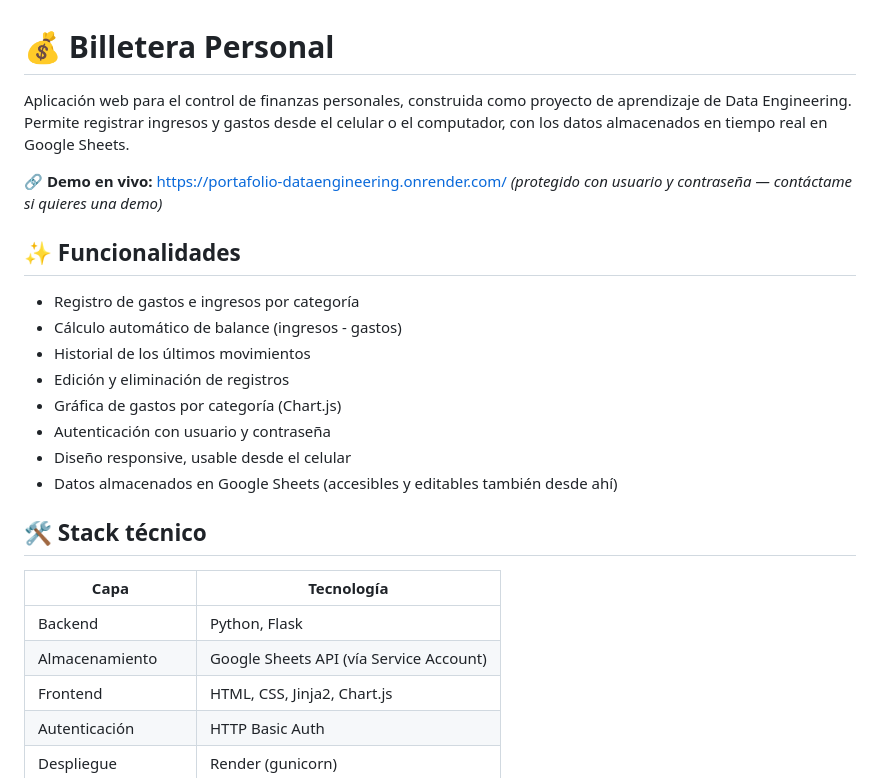
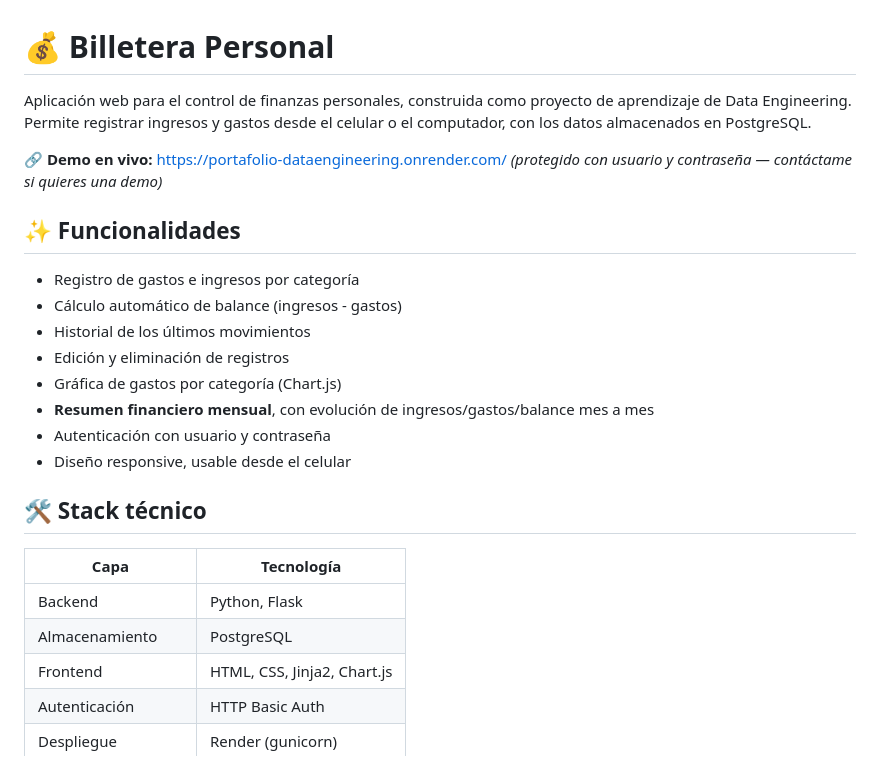
Before and after one commit to DiegoJCA125/Billetera-Personal, a Markdown page: README.md, the part around one of its changes. GitHub-like rendering.

```diff
--- a/README.md
+++ b/README.md
@@ -1,6 +1,6 @@
 # 💰 Billetera Personal
 
-Aplicación web para el control de finanzas personales, construida como proyecto de aprendizaje de Data Engineering. Permite registrar ingresos y gastos desde el celular o el computador, con los datos almacenados en tiempo real en Google Sheets.
+Aplicación web para el control de finanzas personales, construida como proyecto de aprendizaje de Data Engineering. Permite registrar ingresos y gastos desde el celular o el computador, con los datos almacenados en PostgreSQL.
 
 🔗 **Demo en vivo:** https://portafolio-dataengineering.onrender.com/
 *(protegido con usuario y contraseña — contáctame si quieres una demo)*
@@ -12,16 +12,16 @@ Aplicación web para el control de finanzas personales, construida como proyecto
 - Historial de los últimos movimientos
 - Edición y eliminación de registros
 - Gráfica de gastos por categoría (Chart.js)
+- **Resumen financiero mensual**, con evolución de ingresos/gastos/balance mes a mes
 - Autenticación con usuario y contraseña
 - Diseño responsive, usable desde el celular
-- Datos almacenados en Google Sheets (accesibles y editables también desde ahí)
 
 ## 🛠️ Stack técnico
 
 | Capa | Tecnología |
 |---|---|
 | Backend | Python, Flask |
-| Almacenamiento | Google Sheets API (vía Service Account) |
+| Almacenamiento | PostgreSQL |
 | Frontend | HTML, CSS, Jinja2, Chart.js |
 | Autenticación | HTTP Basic Auth |
 | Despliegue | Render (gunicorn) |
```
Also changed, not shown: other parts of README.md (+27 -27 lines).
